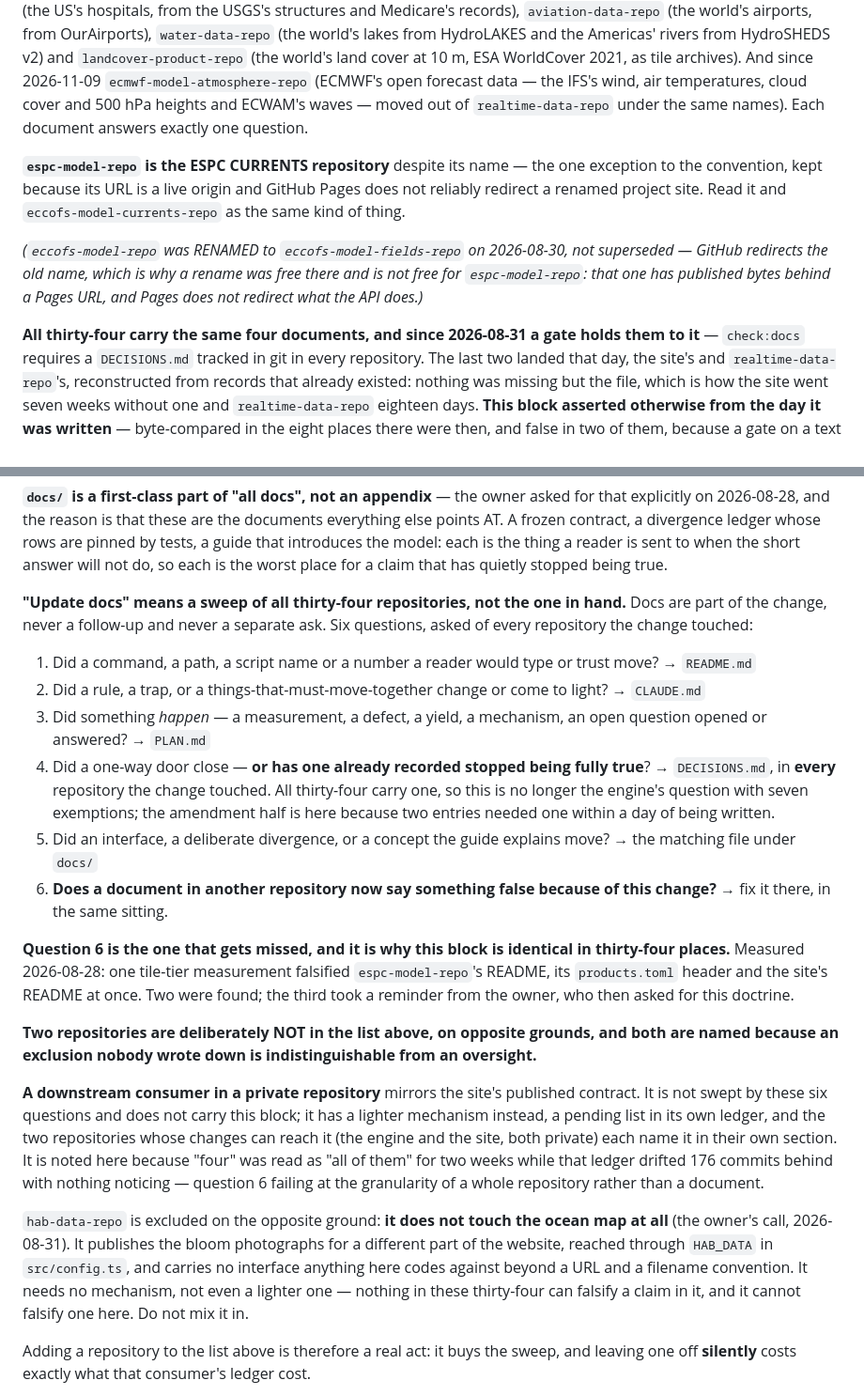
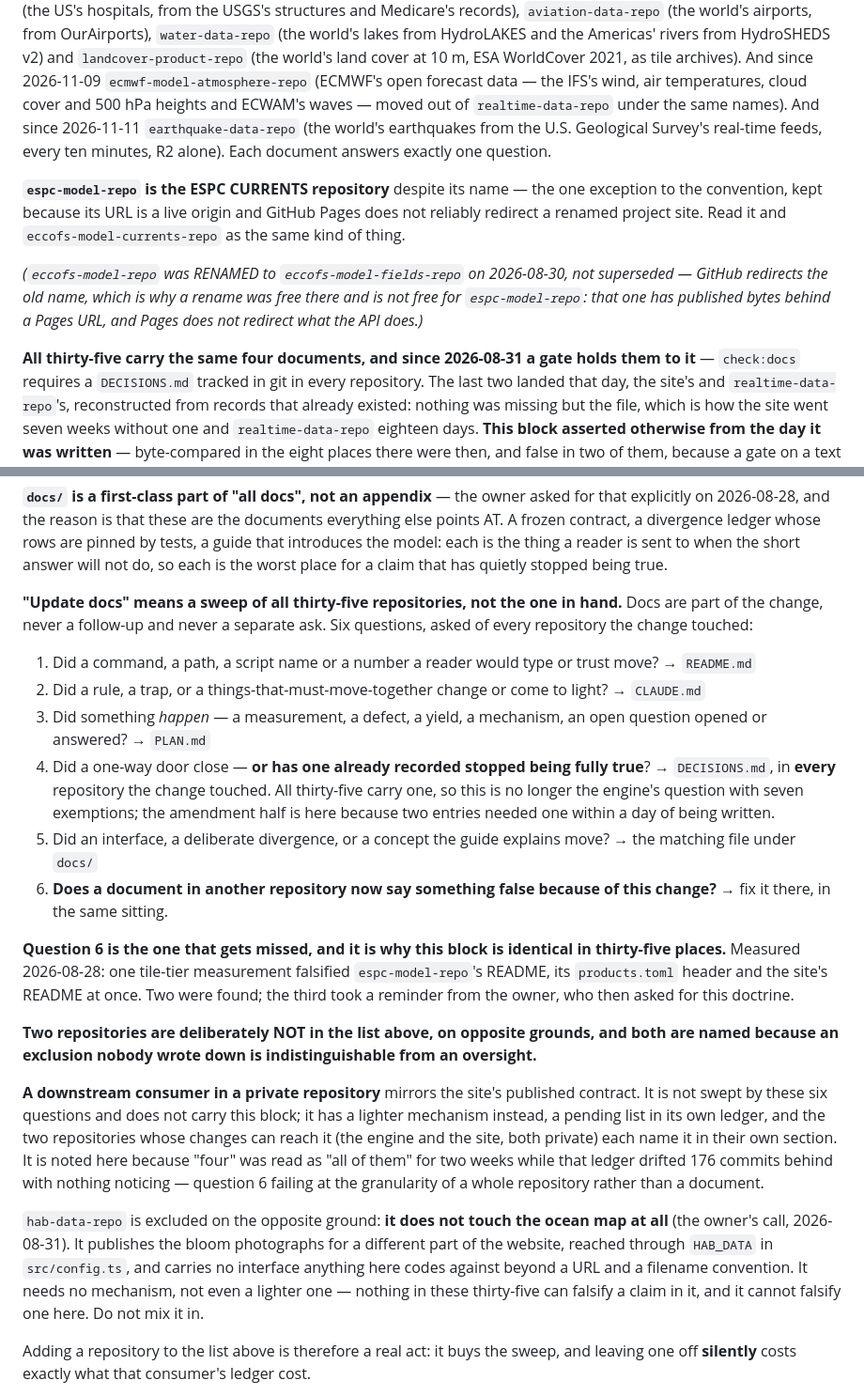
Before and after one commit to oceansensing/realtime-data-repo, a Markdown page: CLAUDE.md, 2 parts joined by grey strips. Shown at 94% size. Rendered like a GitHub page.

Commit message:
The doctrine at thirty-five: earthquake-data-repo, the world's earthquakes from the U.S. Geological Survey's real-time feeds, R2 alone [skip ci]
Co-Authored-By: Claude Opus 5.5 <noreply@anthropic.com>

```diff
--- a/CLAUDE.md
+++ b/CLAUDE.md
@@ -45,7 +45,9 @@ from OurAirports), `water-data-repo` (the world's lakes from HydroLAKES and the
 HydroSHEDS v2) and `landcover-product-repo` (the world's land cover at 10 m, ESA WorldCover 2021, as tile
 archives). And since 2026-11-09 `ecmwf-model-atmosphere-repo` (ECMWF's open forecast data — the
 IFS's wind, air temperatures, cloud cover and 500 hPa heights and ECWAM's waves — moved out of
-`realtime-data-repo` under the same names). Each document answers exactly one question.
+`realtime-data-repo` under the same names). And since 2026-11-11 `earthquake-data-repo` (the world's
+earthquakes from the U.S. Geological Survey's real-time feeds, every ten minutes, R2 alone). Each document answers
+exactly one question.
 
 **`espc-model-repo` is the ESPC CURRENTS repository** despite its name — the
 one exception to the convention, kept because its URL is a live origin and
@@ -57,7 +59,7 @@ not superseded — GitHub redirects the old name, which is why a rename was
 free there and is not free for `espc-model-repo`: that one has published
 bytes behind a Pages URL, and Pages does not redirect what the API does.)*
 
-**All thirty-four carry the same four documents, and since 2026-08-31 a gate holds
+**All thirty-five carry the same four documents, and since 2026-08-31 a gate holds
 them to it** — `check:docs` requires a `DECISIONS.md` tracked in git in every
 repository. The last two landed that day, the site's and
 `realtime-data-repo`'s, reconstructed from records that already existed:
@@ -84,7 +86,7 @@ whose rows are pinned by tests, a guide that introduces the model: each is
 the thing a reader is sent to when the short answer will not do, so each is
 the worst place for a claim that has quietly stopped being true.
 
-**"Update docs" means a sweep of all thirty-four repositories, not the one in hand.**
+**"Update docs" means a sweep of all thirty-five repositories, not the one in hand.**
 Docs are part of the change, never a follow-up and never a separate ask. Six
 questions, asked of every repository the change touched:
 
@@ -96,7 +98,7 @@ questions, asked of every repository the change touched:
    open question opened or answered? → `PLAN.md`
 4. Did a one-way door close — **or has one already recorded stopped being
    fully true**? → `DECISIONS.md`, in **every** repository the change
-   touched. All thirty-four carry one, so this is no longer the
+   touched. All thirty-five carry one, so this is no longer the
    engine's question with seven exemptions; the amendment half is here
    because two entries needed one within a day of being written.
 5. Did an interface, a deliberate divergence, or a concept the guide explains
@@ -105,7 +107,7 @@ questions, asked of every repository the change touched:
    this change?** → fix it there, in the same sitting.
 
 **Question 6 is the one that gets missed, and it is why this block is
-identical in thirty-four places.** Measured 2026-08-28: one tile-tier measurement
+identical in thirty-five places.** Measured 2026-08-28: one tile-tier measurement
 falsified `espc-model-repo`'s README, its `products.toml` header and the
 site's README at once. Two were found; the third took a reminder from the
 owner, who then asked for this doctrine.
@@ -128,7 +130,7 @@ ocean map at all** (the owner's call, 2026-08-31). It publishes the bloom
 photographs for a different part of the website, reached through `HAB_DATA`
 in `src/config.ts`, and carries no interface anything here codes against
 beyond a URL and a filename convention. It needs no mechanism, not even a
-lighter one — nothing in these thirty-four can falsify a claim in it, and it cannot
+lighter one — nothing in these thirty-five can falsify a claim in it, and it cannot
 falsify one here. Do not mix it in.
 
 Adding a repository to the list above is therefore a real act: it buys the
```
Also changed, not shown: other parts of CLAUDE.md (+1 -1 lines).
